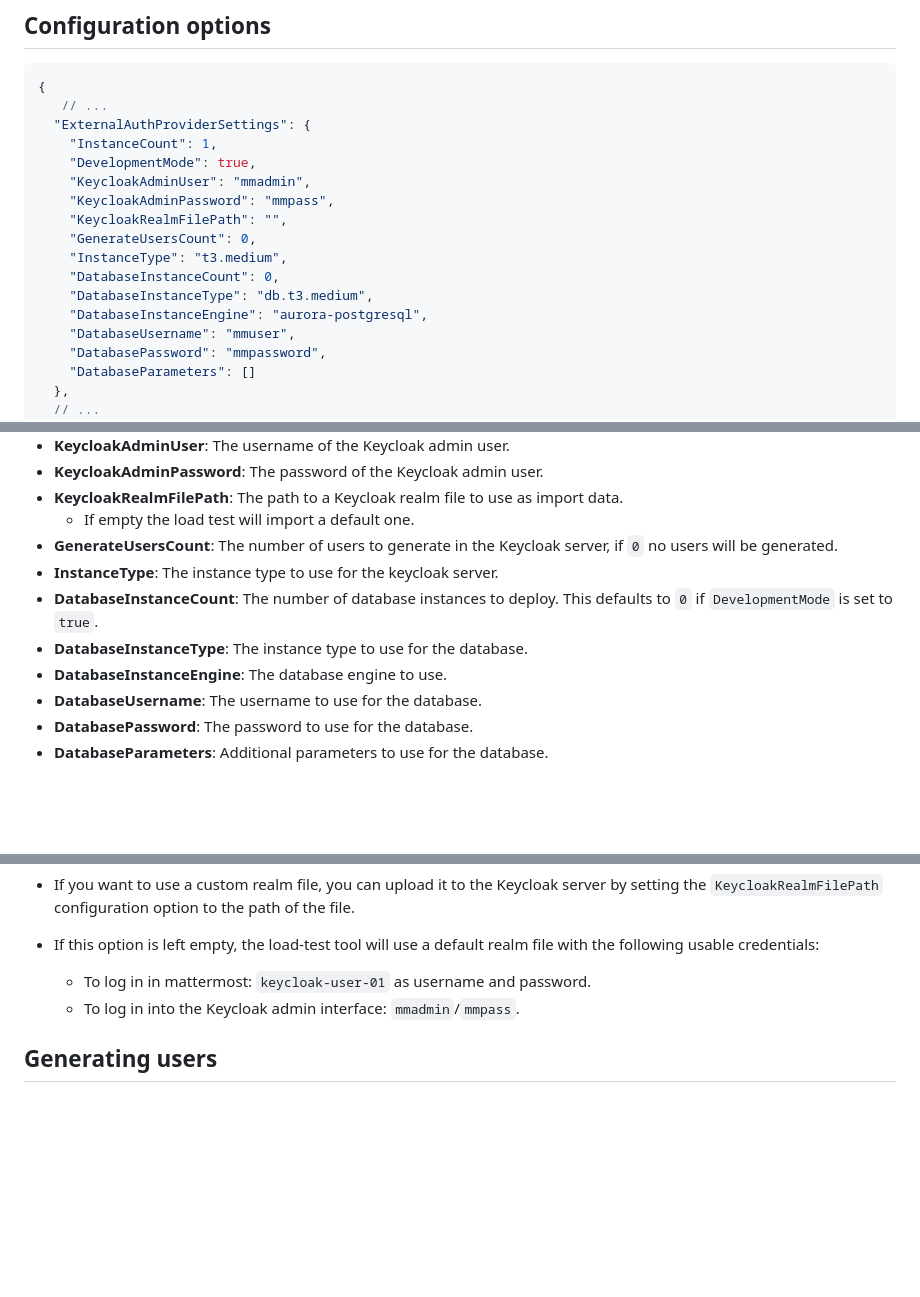
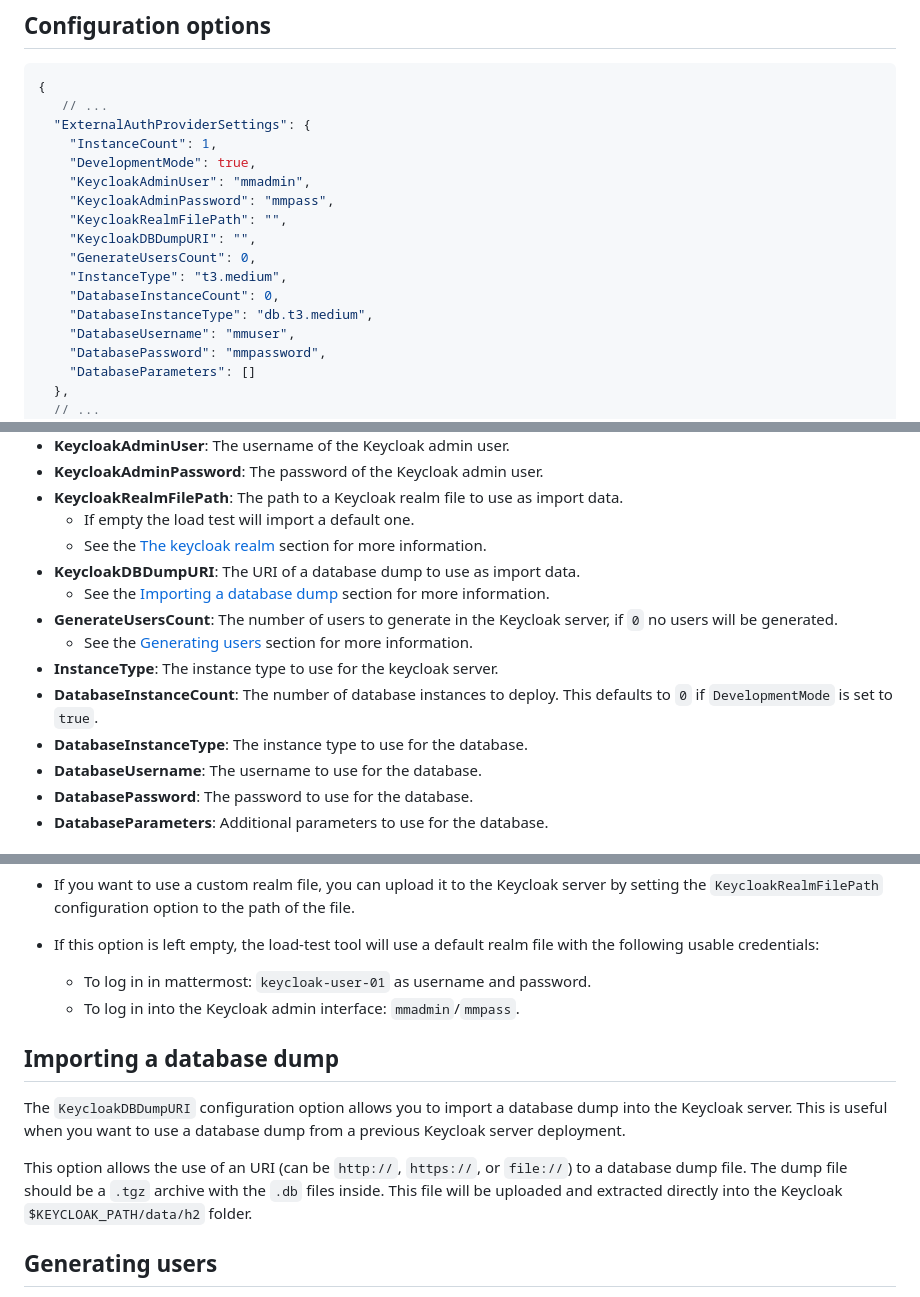
Before and after one commit to mattermost/mattermost-load-test-ng, a Markdown page: docs/external_auth_providers.md, 3 parts joined by grey strips. Rendered like a GitHub page; blank space fills up the shorter version.

```diff
--- a/docs/external_auth_providers.md
+++ b/docs/external_auth_providers.md
@@ -19,11 +19,11 @@ In the case of the load-test tool, a Keycloak server is used as the authenticati
     "KeycloakAdminUser": "mmadmin",
     "KeycloakAdminPassword": "mmpass",
     "KeycloakRealmFilePath": "",
+    "KeycloakDBDumpURI": "",
     "GenerateUsersCount": 0,
     "InstanceType": "t3.medium",
     "DatabaseInstanceCount": 0,
     "DatabaseInstanceType": "db.t3.medium",
-    "DatabaseInstanceEngine": "aurora-postgresql",
     "DatabaseUsername": "mmuser",
     "DatabasePassword": "mmpassword",
     "DatabaseParameters": []
@@ -41,11 +41,14 @@ See the [reference code in the deployment/config.go file](../deployment/config.g
 - **KeycloakAdminPassword**: The password of the Keycloak admin user.
 - **KeycloakRealmFilePath**: The path to a Keycloak realm file to use as import data.
   - If empty the load test will import a default one.
+  -  See the [The keycloak realm](#the-keycloak-realm) section for more information.
+- **KeycloakDBDumpURI**: The URI of a database dump to use as import data.
+  - See the [Importing a database dump](#importing-a-database-dump) section for more information.
 - **GenerateUsersCount**: The number of users to generate in the Keycloak server, if `0` no users will be generated.
+  - See the [Generating users](#generating-users) section for more information.
 - **InstanceType**: The instance type to use for the keycloak server.
 - **DatabaseInstanceCount**: The number of database instances to deploy. This defaults to `0` if `DevelopmentMode` is set to `true`.
 - **DatabaseInstanceType**: The instance type to use for the database.
-- **DatabaseInstanceEngine**: The database engine to use.
 - **DatabaseUsername**: The username to use for the database.
 - **DatabasePassword**: The password to use for the database.
 - **DatabaseParameters**: Additional parameters to use for the database.
@@ -64,6 +67,12 @@ The Keycloak server uses a realm to manage users and applications. A realm is a
   - To log in in mattermost: `keycloak-user-01` as username and password.
   - To log in into the Keycloak admin interface: `mmadmin`/`mmpass`.
 
+## Importing a database dump
+
+The `KeycloakDBDumpURI` configuration option allows you to import a database dump into the Keycloak server. This is useful when you want to use a database dump from a previous Keycloak server deployment.
+
+This option allows the use of an URI (can be `http://`, `https://`, or `file://`) to a database dump file. The dump file should be a `.tgz` archive with the `.db` files inside. This file will be uploaded and extracted directly into the Keycloak `$KEYCLOAK_PATH/data/h2` folder.
+
 ## Generating users
 
 > **WARNING**: Generating users is usually really slow, if you plan to use more than a couple hundred users you should consider using a custom realm file.
```
